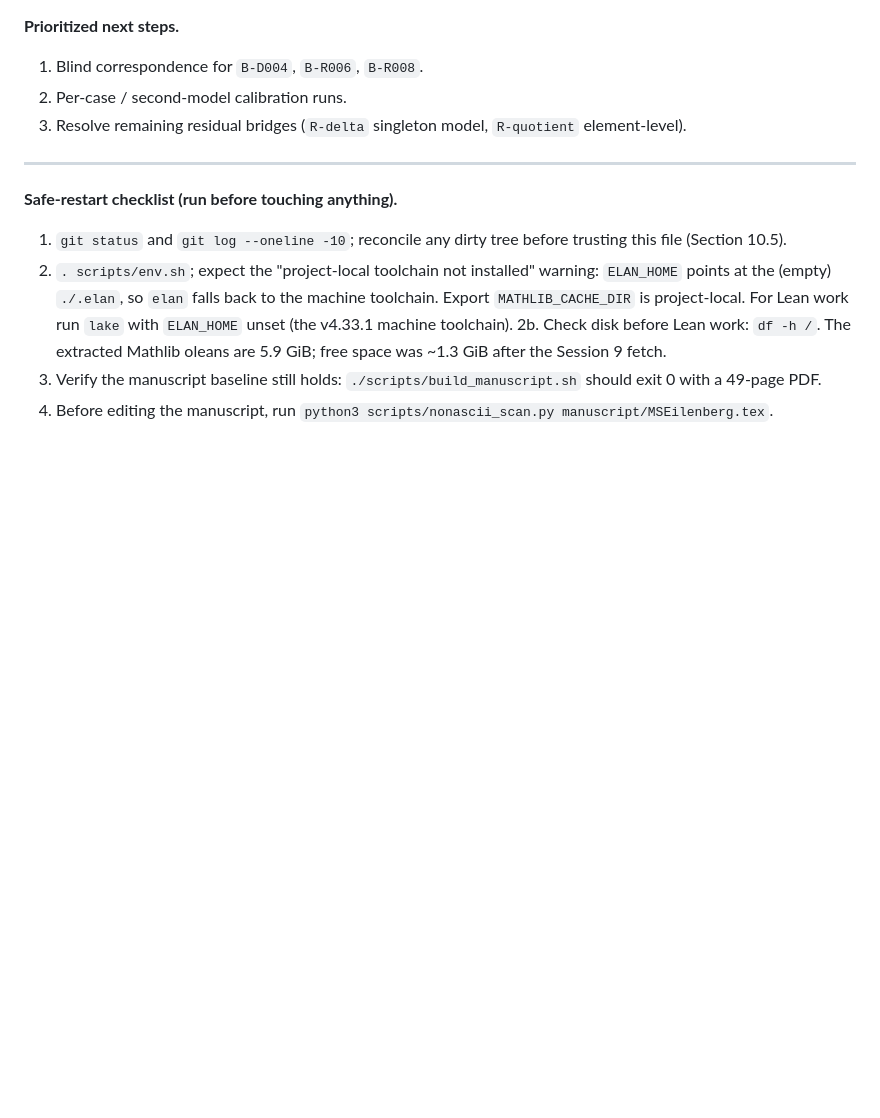
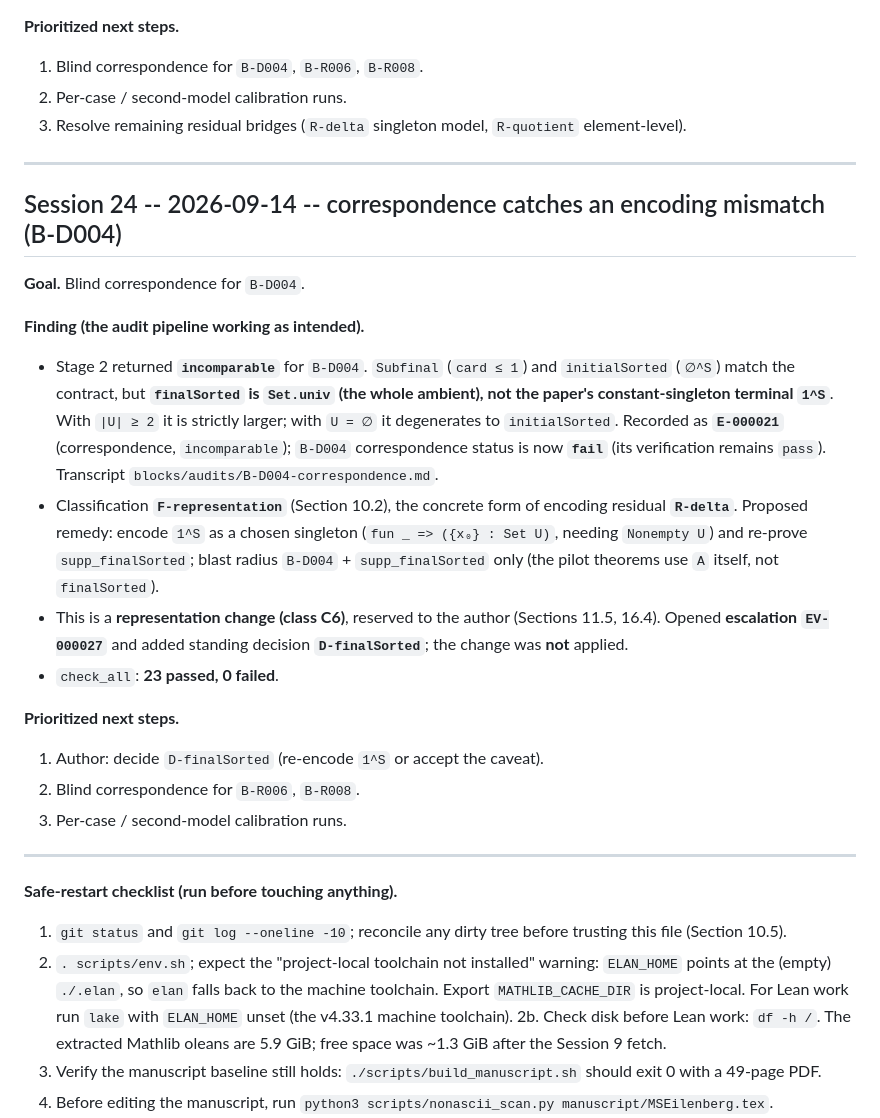
Before and after one commit to encosllo/MSLang, a Markdown page: STATE.md, the part around the change. Rendered like a GitHub page; blank space fills up the shorter version.

Commit message:
session 24: B-D004 correspondence finding (EV-000027)

```diff
--- a/STATE.md
+++ b/STATE.md
@@ -1307,6 +1307,37 @@ change must propagate to dependents.
 
 ---
 
+## Session 24 -- 2026-09-14 -- correspondence catches an encoding mismatch (B-D004)
+
+**Goal.** Blind correspondence for `B-D004`.
+
+**Finding (the audit pipeline working as intended).**
+
+- Stage 2 returned **`incomparable`** for `B-D004`. `Subfinal` (`card ≤ 1`) and
+  `initialSorted` (`∅^S`) match the contract, but **`finalSorted` is `Set.univ`
+  (the whole ambient), not the paper's constant-singleton terminal `1^S`**.
+  With `|U| ≥ 2` it is strictly larger; with `U = ∅` it degenerates to
+  `initialSorted`. Recorded as **`E-000021`** (correspondence, `incomparable`);
+  `B-D004` correspondence status is now **`fail`** (its verification remains
+  `pass`). Transcript `blocks/audits/B-D004-correspondence.md`.
+- Classification **`F-representation`** (Section 10.2), the concrete form of
+  encoding residual **`R-delta`**. Proposed remedy: encode `1^S` as a chosen
+  singleton (`fun _ => ({x₀} : Set U)`, needing `Nonempty U`) and re-prove
+  `supp_finalSorted`; blast radius `B-D004` + `supp_finalSorted` only (the pilot
+  theorems use `A` itself, not `finalSorted`).
+- This is a **representation change (class C6)**, reserved to the author
+  (Sections 11.5, 16.4). Opened **escalation `EV-000027`** and added standing
+  decision **`D-finalSorted`**; the change was **not** applied.
+- `check_all`: **23 passed, 0 failed**.
+
+**Prioritized next steps.**
+
+1. Author: decide `D-finalSorted` (re-encode `1^S` or accept the caveat).
+2. Blind correspondence for `B-R006`, `B-R008`.
+3. Per-case / second-model calibration runs.
+
+---
+
 **Safe-restart checklist (run before touching anything).**
 
 1. `git status` and `git log --oneline -10`; reconcile any dirty tree before
```
